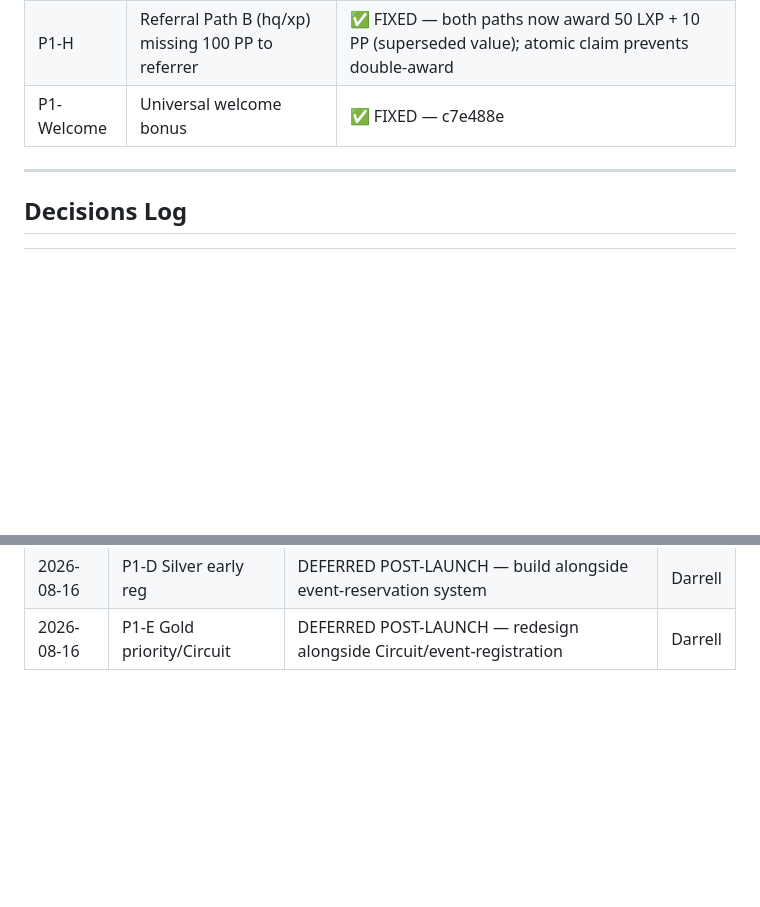
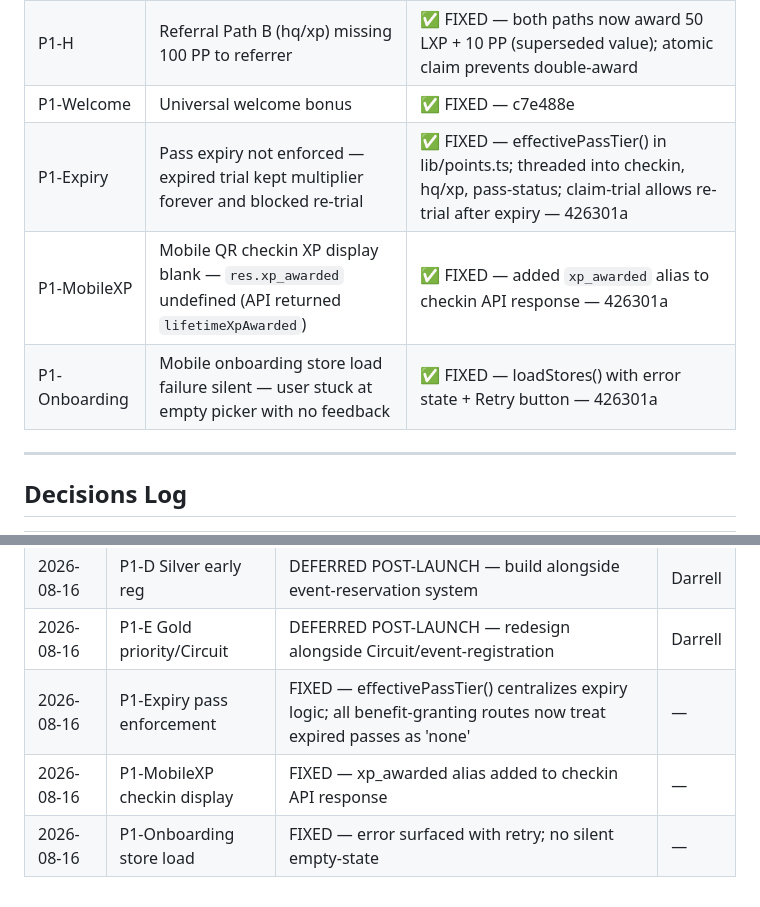
Before and after one commit to HyperDjGotsu/Hyperbolic-loyalty, a Markdown page: SPEC-COMPLIANCE.md, 2 parts joined by grey strips. Drawn GitHub-style; blank space fills up the shorter version.

Commit message:
docs: update SPEC-COMPLIANCE with launch audit findings (all fixed)
Co-Authored-By: Claude Sonnet 4.6 <noreply@anthropic.com>

```diff
--- a/SPEC-COMPLIANCE.md
+++ b/SPEC-COMPLIANCE.md
@@ -174,6 +174,9 @@ Legend: ✅ CORRECT · ⚠️ PARTIAL · ❌ MISSING/BROKEN · 🔒 RESERVED (ou
 | P1-G | HQ XP `4 Wins` tile exceeds 3-round max | ✅ FIXED — additive `+ Win` counter replaces numbered tiles; no cap; each press = +5 LXP +5 PP |
 | P1-H | Referral Path B (hq/xp) missing 100 PP to referrer | ✅ FIXED — both paths now award 50 LXP + 10 PP (superseded value); atomic claim prevents double-award |
 | P1-Welcome | Universal welcome bonus | ✅ FIXED — c7e488e |
+| P1-Expiry | Pass expiry not enforced — expired trial kept multiplier forever and blocked re-trial | ✅ FIXED — effectivePassTier() in lib/points.ts; threaded into checkin, hq/xp, pass-status; claim-trial allows re-trial after expiry — 426301a |
+| P1-MobileXP | Mobile QR checkin XP display blank — `res.xp_awarded` undefined (API returned `lifetimeXpAwarded`) | ✅ FIXED — added `xp_awarded` alias to checkin API response — 426301a |
+| P1-Onboarding | Mobile onboarding store load failure silent — user stuck at empty picker with no feedback | ✅ FIXED — loadStores() with error state + Retry button — 426301a |
 
 ---
 
@@ -194,3 +197,6 @@ Legend: ✅ CORRECT · ⚠️ PARTIAL · ❌ MISSING/BROKEN · 🔒 RESERVED (ou
 | 2026-08-16 | P1-C Bronze discount | DEFERRED AUTOMATION — honor operationally; automate post-launch with Square | Darrell |
 | 2026-08-16 | P1-D Silver early reg | DEFERRED POST-LAUNCH — build alongside event-reservation system | Darrell |
 | 2026-08-16 | P1-E Gold priority/Circuit | DEFERRED POST-LAUNCH — redesign alongside Circuit/event-registration | Darrell |
+| 2026-08-16 | P1-Expiry pass enforcement | FIXED — effectivePassTier() centralizes expiry logic; all benefit-granting routes now treat expired passes as 'none' | — |
+| 2026-08-16 | P1-MobileXP checkin display | FIXED — xp_awarded alias added to checkin API response | — |
+| 2026-08-16 | P1-Onboarding store load | FIXED — error surfaced with retry; no silent empty-state | — |
```
